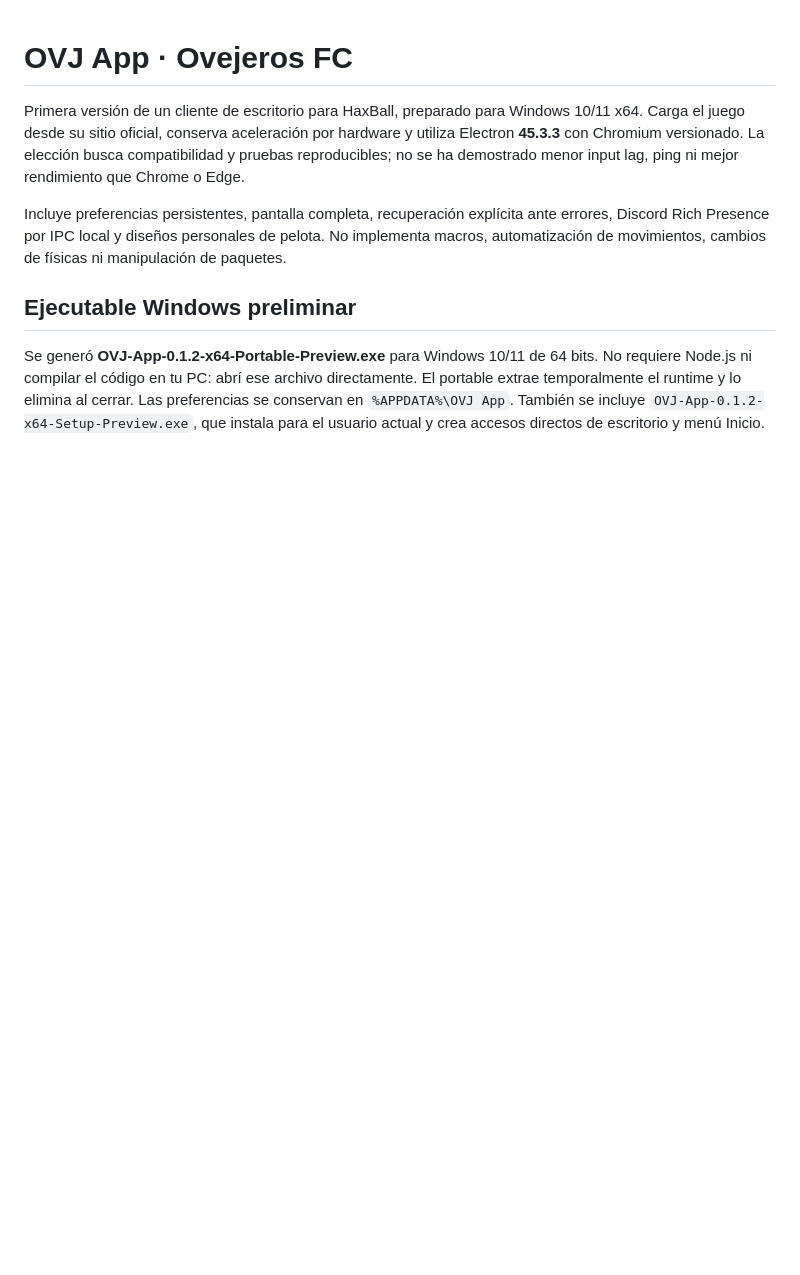
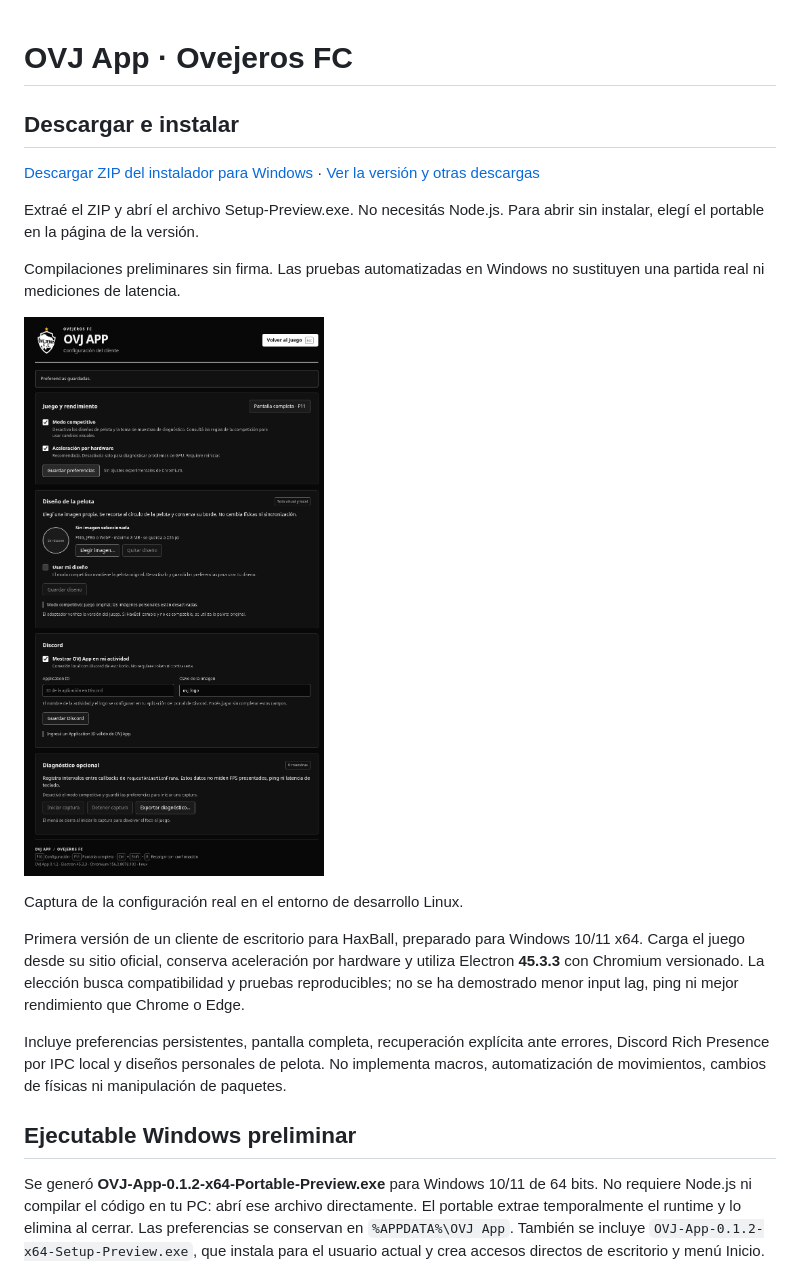
Before and after one commit to thiagoolavayen/OVJ-App, a Markdown page: README.md, the part around the change. GitHub-like rendering; pictures changed too: docs/captura.png (added); blank space fills up the shorter version.

Commit message:
Add installer download link and app screenshot [skip ci]

```diff
--- a/README.md
+++ b/README.md
@@ -1,4 +1,16 @@
 # OVJ App · Ovejeros FC
+
+## Descargar e instalar
+
+[Descargar ZIP del instalador para Windows](https://github.com/thiagoolavayen/OVJ-App/releases/download/v0.1.2/OVJ-App-0.1.2-Instalador-Windows.zip) · [Ver la versión y otras descargas](https://github.com/thiagoolavayen/OVJ-App/releases/tag/v0.1.2)
+
+Extraé el ZIP y abrí el archivo Setup-Preview.exe. No necesitás Node.js. Para abrir sin instalar, elegí el portable en la página de la versión.
+
+Compilaciones preliminares sin firma. Las pruebas automatizadas en Windows no sustituyen una partida real ni mediciones de latencia.
+
+![Configuración de OVJ App con el escudo original de Ovejeros FC](docs/captura.png)
+
+Captura de la configuración real en el entorno de desarrollo Linux.
 
 Primera versión de un cliente de escritorio para HaxBall, preparado para Windows 10/11 x64. Carga el juego desde su sitio oficial, conserva aceleración por hardware y utiliza Electron **45.3.3** con Chromium versionado. La elección busca compatibilidad y pruebas reproducibles; no se ha demostrado menor input lag, ping ni mejor rendimiento que Chrome o Edge.
 
```
